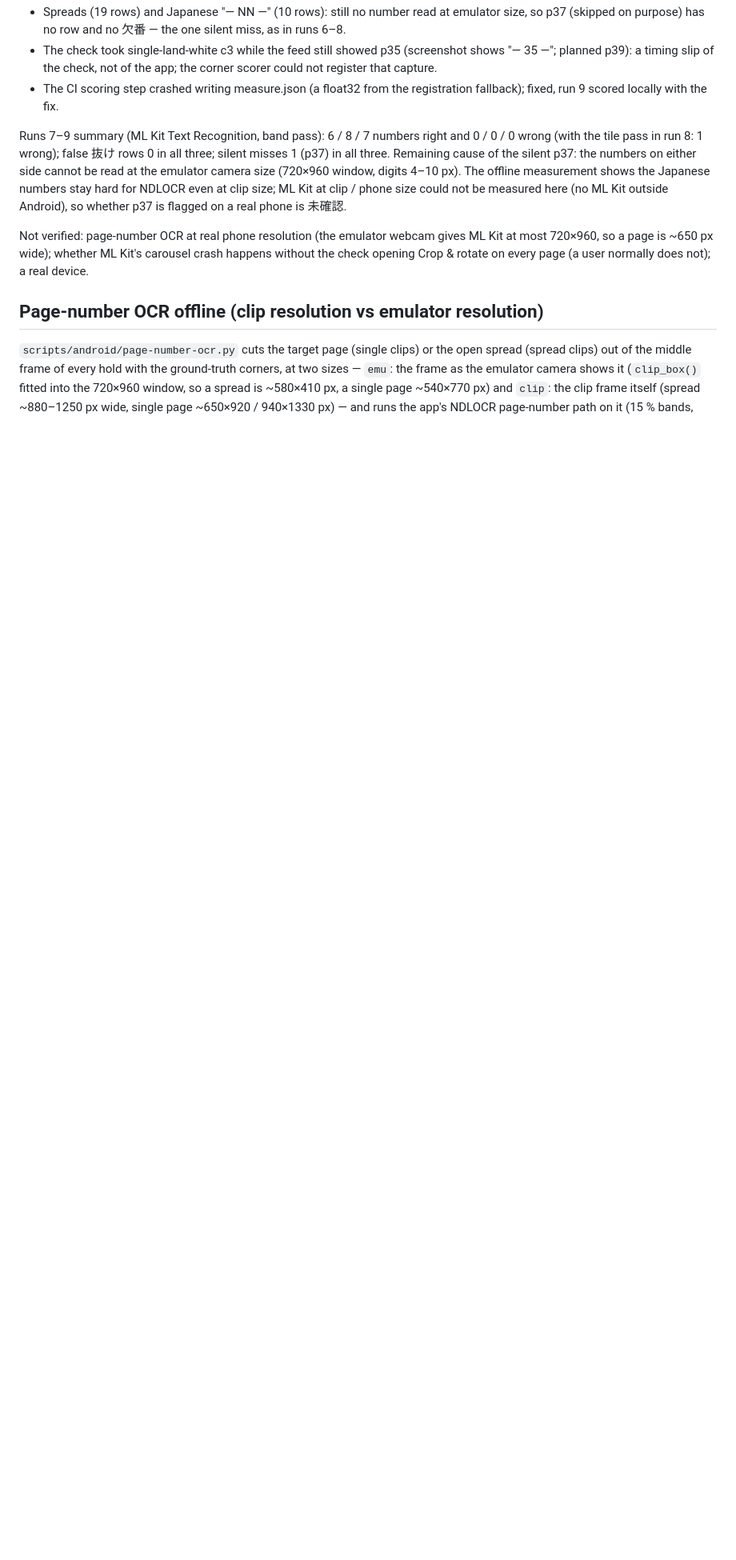
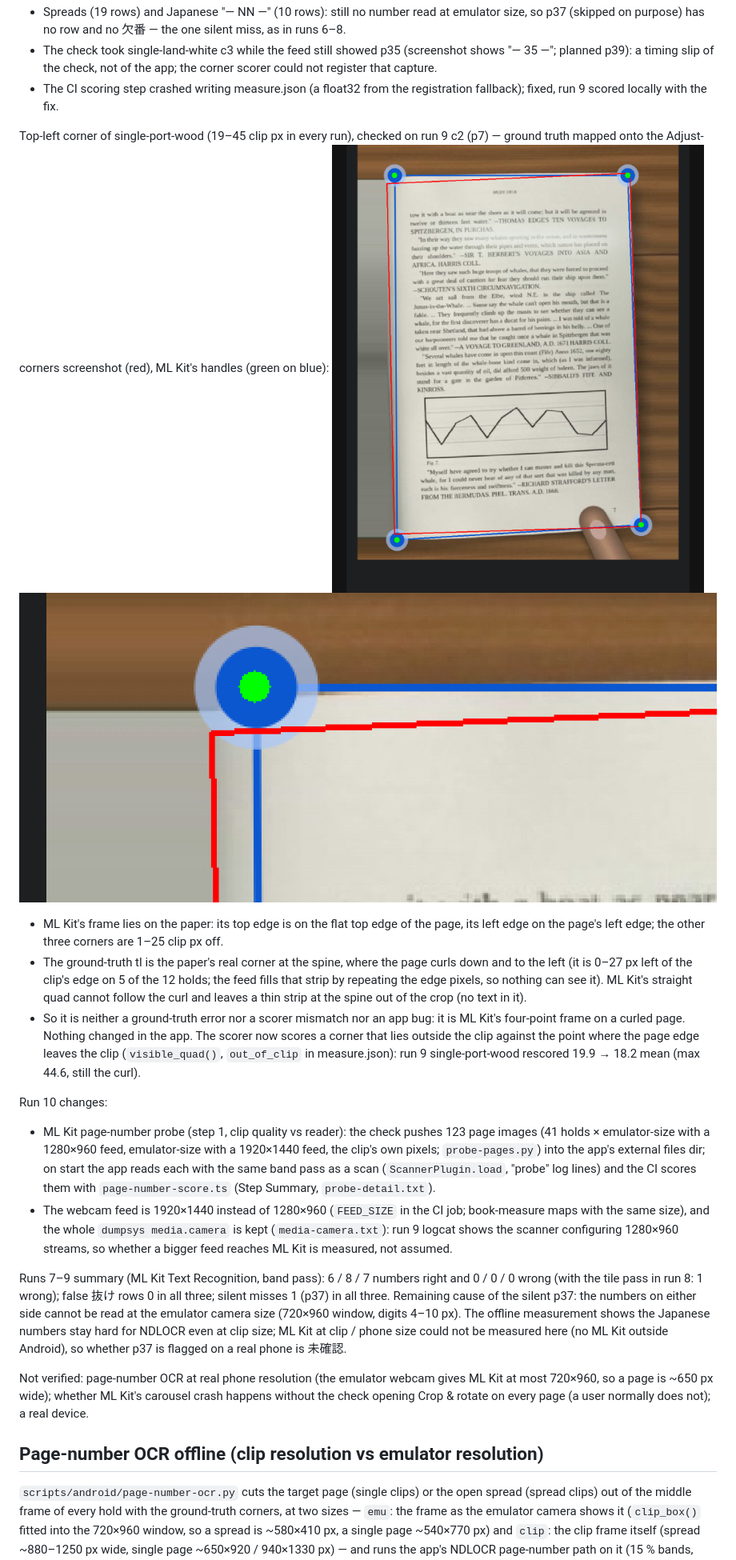
Before and after one commit to AstarWorks/AstarScan, a Markdown page: docs/android-book-eval.md, the part around the change. Shown at 80% size. GitHub-like rendering; pictures changed too: docs/images/android-book-eval/run9-overlay-single-port-wood-c2.png (added), docs/images/android-book-eval/run9-tl-zoom-single-port-wood-c2.png (added); blank space fills up the shorter version.

```diff
--- a/docs/android-book-eval.md
+++ b/docs/android-book-eval.md
@@ -198,6 +198,43 @@ Run 9 findings (run 41457259556):
 - The CI scoring step crashed writing measure.json (a float32 from the
   registration fallback); fixed, run 9 scored locally with the fix.
 
+Top-left corner of single-port-wood (19–45 clip px in every run), checked
+on run 9 c2 (p7) — ground truth mapped onto the Adjust-corners screenshot
+(red), ML Kit's handles (green on blue):
+![run 9 overlay](images/android-book-eval/run9-overlay-single-port-wood-c2.png)
+![run 9 tl zoom](images/android-book-eval/run9-tl-zoom-single-port-wood-c2.png)
+
+- ML Kit's frame lies on the paper: its top edge is on the flat top edge
+  of the page, its left edge on the page's left edge; the other three
+  corners are 1–25 clip px off.
+- The ground-truth tl is the paper's real corner at the spine, where the
+  page curls down and to the left (it is 0–27 px left of the clip's edge
+  on 5 of the 12 holds; the feed fills that strip by repeating the edge
+  pixels, so nothing can see it). ML Kit's straight quad cannot follow
+  the curl and leaves a thin strip at the spine out of the crop (no text
+  in it).
+- So it is neither a ground-truth error nor a scorer mismatch nor an app
+  bug: it is ML Kit's four-point frame on a curled page. Nothing changed
+  in the app. The scorer now scores a corner that lies outside the clip
+  against the point where the page edge leaves the clip
+  (`visible_quad()`, `out_of_clip` in measure.json): run 9
+  single-port-wood rescored 19.9 → 18.2 mean (max 44.6, still the curl).
+
+Run 10 changes:
+
+- ML Kit page-number probe (step 1, clip quality vs reader): the check
+  pushes 123 page images (41 holds × emulator-size with a 1280×960 feed,
+  emulator-size with a 1920×1440 feed, the clip's own pixels;
+  `probe-pages.py`) into the app's external files dir; on start the app
+  reads each with the same band pass as a scan (`ScannerPlugin.load`,
+  "probe" log lines) and the CI scores them with `page-number-score.ts`
+  (Step Summary, `probe-detail.txt`).
+- The webcam feed is 1920×1440 instead of 1280×960 (`FEED_SIZE` in the
+  CI job; book-measure maps with the same size), and the whole
+  `dumpsys media.camera` is kept (`media-camera.txt`): run 9 logcat shows
+  the scanner configuring 1280×960 streams, so whether a bigger feed
+  reaches ML Kit is measured, not assumed.
+
 Runs 7–9 summary (ML Kit Text Recognition, band pass): 6 / 8 / 7 numbers
 right and 0 / 0 / 0 wrong (with the tile pass in run 8: 1 wrong); false
 抜け rows 0 in all three; silent misses 1 (p37) in all three. Remaining
```
Also changed, not shown: 5 other files.
